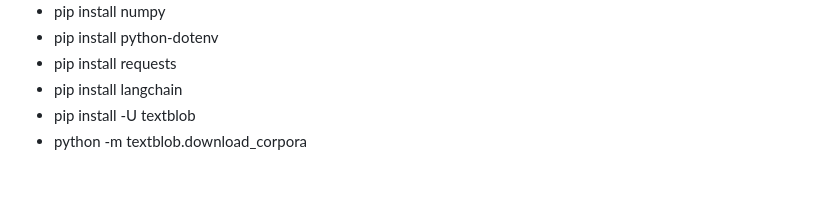
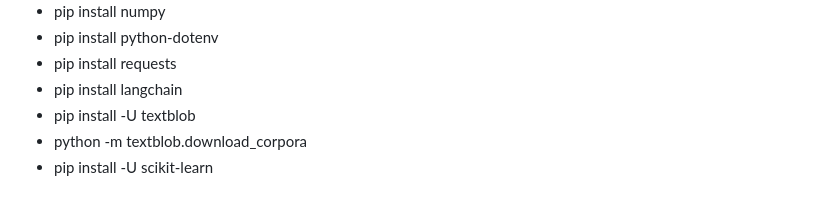
Before and after one commit to arnabroy-osu/Travel-Assistant, a Markdown page: README.md, the part around the change. GitHub-like rendering.

Commit message:
updating required modules section

```diff
--- a/README.md
+++ b/README.md
@@ -83,3 +83,4 @@ The app is initial step towards building a larger Travel assistant and make it m
 - pip install langchain
 - pip install -U textblob
 - python -m textblob.download_corpora
+- pip install -U scikit-learn
```
